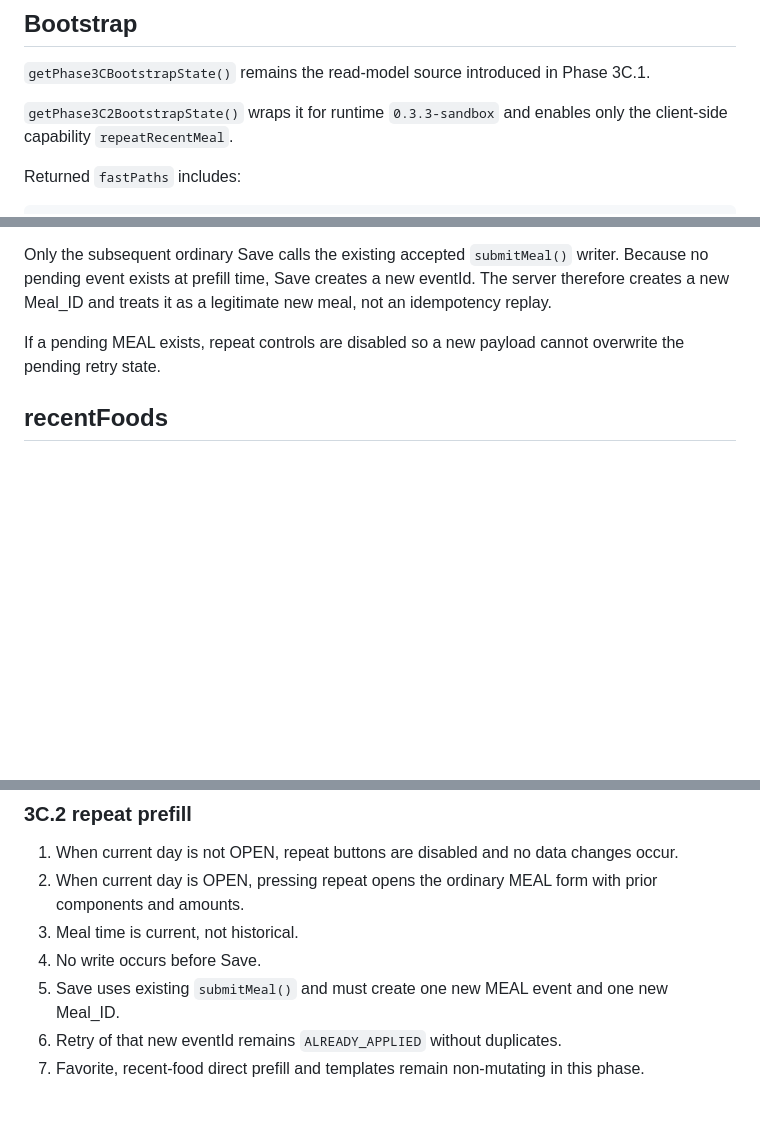
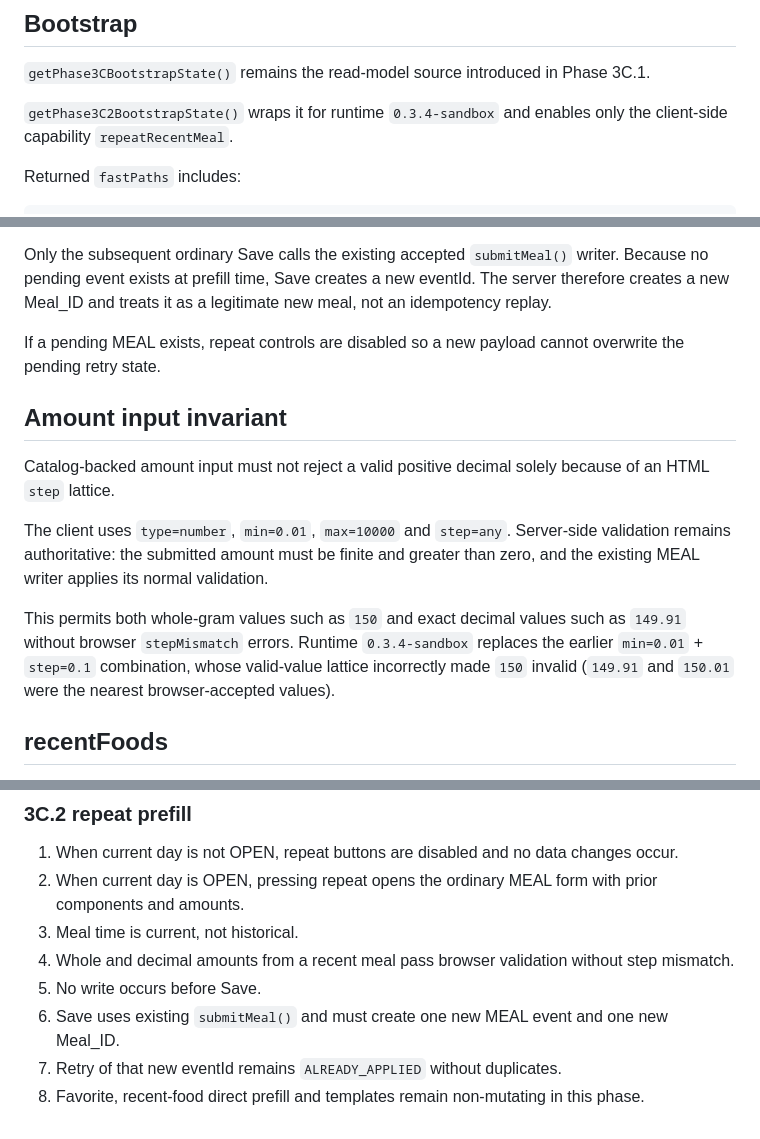
Before and after one commit to rulevd21/R-Form, a Markdown page: docs/contracts/fast-path-v0.1.md, 3 parts joined by grey strips. GitHub-like rendering; blank space fills up the shorter version.

Commit message:
Document Phase 3C.2 amount input invariant

```diff
--- a/docs/contracts/fast-path-v0.1.md
+++ b/docs/contracts/fast-path-v0.1.md
@@ -10,7 +10,7 @@ Reduce repeated nutrition input without changing the accepted Phase 3A `MEAL` wr
 
 `getPhase3CBootstrapState()` remains the read-model source introduced in Phase 3C.1.
 
-`getPhase3C2BootstrapState()` wraps it for runtime `0.3.3-sandbox` and enables only the client-side capability `repeatRecentMeal`.
+`getPhase3C2BootstrapState()` wraps it for runtime `0.3.4-sandbox` and enables only the client-side capability `repeatRecentMeal`.
 
 Returned `fastPaths` includes:
 
@@ -64,6 +64,14 @@ Only the subsequent ordinary Save calls the existing accepted `submitMeal()` wri
 
 If a pending MEAL exists, repeat controls are disabled so a new payload cannot overwrite the pending retry state.
 
+## Amount input invariant
+
+Catalog-backed amount input must not reject a valid positive decimal solely because of an HTML `step` lattice.
+
+The client uses `type=number`, `min=0.01`, `max=10000` and `step=any`. Server-side validation remains authoritative: the submitted amount must be finite and greater than zero, and the existing MEAL writer applies its normal validation.
+
+This permits both whole-gram values such as `150` and exact decimal values such as `149.91` without browser `stepMismatch` errors. Runtime `0.3.4-sandbox` replaces the earlier `min=0.01` + `step=0.1` combination, whose valid-value lattice incorrectly made `150` invalid (`149.91` and `150.01` were the nearest browser-accepted values).
+
 ## recentFoods
 
 Up to 6 catalog-backed foods ordered by latest R/Form Mobile use. The latest actual `Amount` and `Unit` are returned as `lastAmount` and `lastUnit`.
@@ -112,7 +120,8 @@ On the current sandbox fixture after Phase 3A regressions:
 1. When current day is not OPEN, repeat buttons are disabled and no data changes occur.
 2. When current day is OPEN, pressing repeat opens the ordinary MEAL form with prior components and amounts.
 3. Meal time is current, not historical.
-4. No write occurs before Save.
-5. Save uses existing `submitMeal()` and must create one new MEAL event and one new Meal_ID.
-6. Retry of that new eventId remains `ALREADY_APPLIED` without duplicates.
-7. Favorite, recent-food direct prefill and templates remain non-mutating in this phase.
+4. Whole and decimal amounts from a recent meal pass browser validation without step mismatch.
+5. No write occurs before Save.
+6. Save uses existing `submitMeal()` and must create one new MEAL event and one new Meal_ID.
+7. Retry of that new eventId remains `ALREADY_APPLIED` without duplicates.
+8. Favorite, recent-food direct prefill and templates remain non-mutating in this phase.
```
